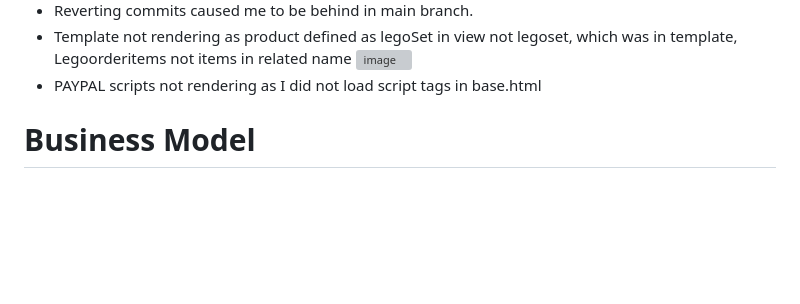
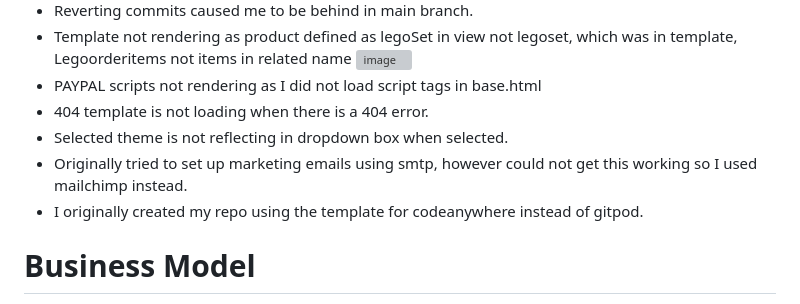
Before and after one commit to emmaC11/brick-by-brick, a Markdown page: README.md, the part around the change printed below. Rendered like a GitHub page; blank space fills up the shorter version; grey boxes are pictures that could not be loaded.

Commit message:
add additional items to bugs section

```diff
--- a/README.md
+++ b/README.md
@@ -223,6 +222,10 @@ The site has been tested regularly during development. After the site was comple
 Legoorderitems not items in related name
 ![image](https://github.com/emmaC11/Dev-Connect/assets/83119583/ff36849e-2985-4d3c-90ec-1c426165bb24)
 * PAYPAL scripts not rendering as I did not load script tags in base.html
+* 404 template is not loading when there is a 404 error.
+* Selected theme is not reflecting in dropdown box when selected.
+* Originally tried to set up marketing emails using smtp, however could not get this working so I used mailchimp instead.
+* I originally created my repo using the template for codeanywhere instead of gitpod.
 
 # Business Model
 The primary purpose of brick by brick is to provide an online platform for users to browse, select, and purchase LEGO products. The business model is primarily B2C (Business to Consumer), targeting individual consumers who are LEGO enthusiasts and shoppers interested in LEGO sets and products.
```
Also changed, not shown: other parts of README.md (+0 -1 lines).
